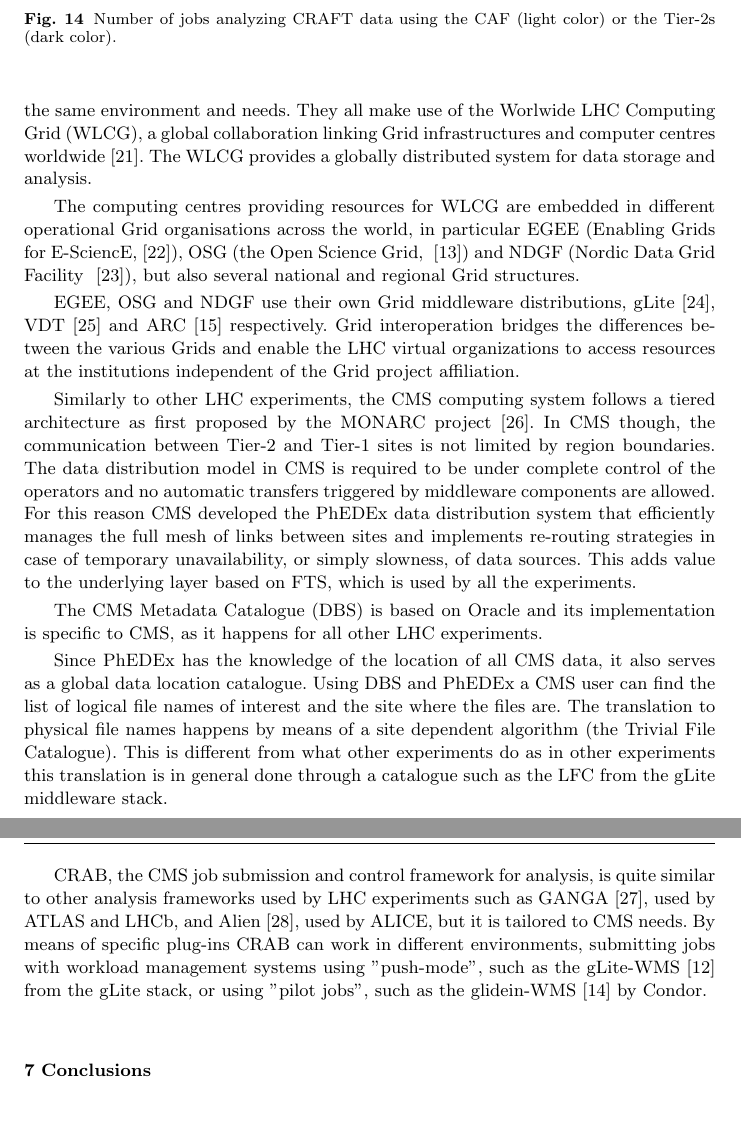
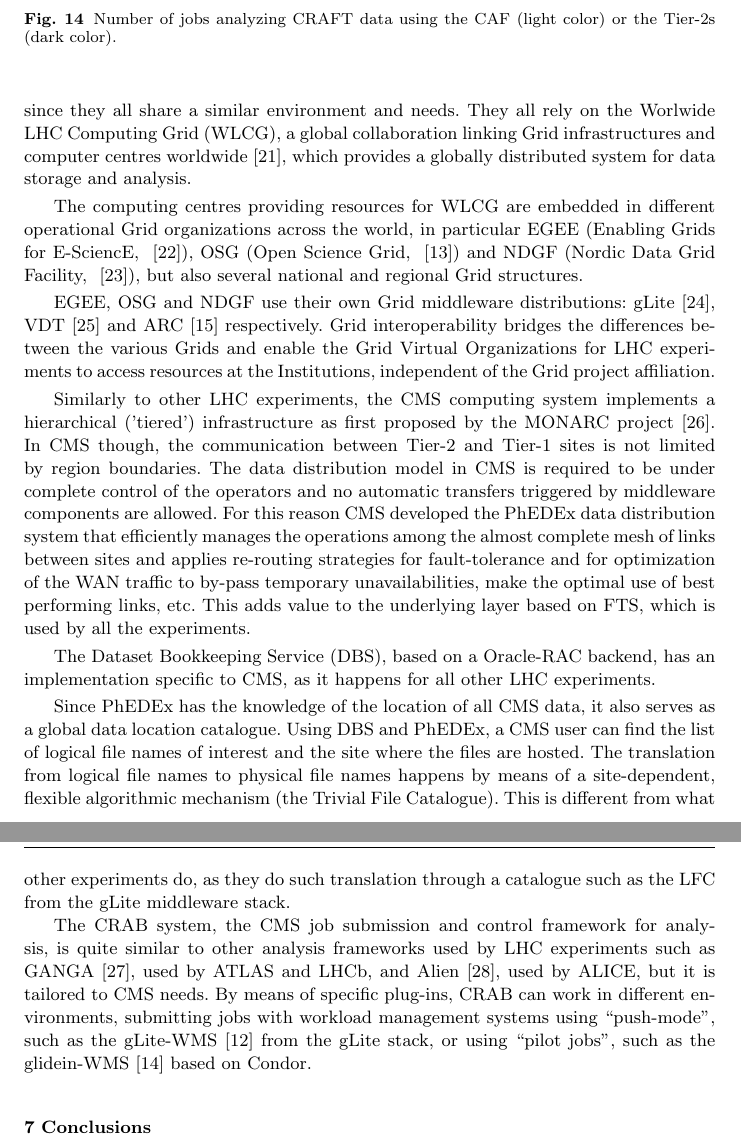
Before and after one commit to afanfani/usercode, a LaTeX paper (JOGC_CMSAnalysis/CMSAnalysis.tex): two parts of pages 22 and 23 of 24, joined at a grey line, cut so that both start at the same text, the shorter picture padded with empty space. Compiled offline with pdfLaTeX.

Commit message:
update from Daniele

```diff
--- a/JOGC_CMSAnalysis/CMSAnalysis.tex
+++ b/JOGC_CMSAnalysis/CMSAnalysis.tex
@@ -938,47 +938,53 @@ as computing challenge and Job Robot activities, described in ~\ref{sec:5_1} and
 Analysis specific operations are being defined to improve the success rate and user experience when utilizing the distributed computing environment and to ensure a functional system with a more efficient use of CMS resources on sustained user activities.
 
 \section{Related work}
-The system presented in this paper is somehow similar to the systems developed
-by the other experiments at the LHC (ALICE~\cite{RefALICETDR},ATLAS~\cite{RefATLASTDR},LHCb~\cite{RefLHCbTDR}), since they all share the same environment and needs. They all make use of the Worlwide LHC Computing Grid (WLCG), a global collaboration linking Grid infrastructures and computer centres worldwide~\cite{RefWLCG}. The WLCG provides a globally distributed system for data storage and analysis.
+The computing system presented in this paper is somehow similar to the systems developed
+by the other experiments at the LHC (ALICE ~\cite{RefALICETDR},ATLAS ~\cite{RefATLASTDR},LHCb ~\cite{RefLHCbTDR}), since they all share a similar environment and needs. They all rely on the Worlwide LHC Computing Grid (WLCG), a global collaboration linking Grid infrastructures and computer centres worldwide~\cite{RefWLCG}, which provides a globally distributed system for data storage and analysis.
 
 The computing centres providing resources for WLCG are embedded in different
-operational Grid organisations across the world, in particular  EGEE (Enabling
-Grids for E-SciencE,~\cite{RefEGEE}), OSG (the Open Science Grid, ~\cite{RefOSG}) and NDGF (Nordic Data Grid Facility ~\cite{RefNDGF}), but also several national and regional Grid structures.
+operational Grid organizations across the world, in particular  EGEE (Enabling
+Grids for E-SciencE, ~\cite{RefEGEE}), OSG (Open Science Grid, ~\cite{RefOSG}) and NDGF (Nordic Data Grid Facility, ~\cite{RefNDGF}), but also several national and regional Grid structures.
 
-EGEE, OSG and NDGF use their own Grid middleware distributions, gLite~\cite{RefgLite}, VDT~\cite{RefVDT} and ARC~\cite{RefARC} respectively. Grid interoperation
-bridges the differences between the various Grids and enable the LHC virtual
-organizations to access resources at the institutions independent of the Grid
-project affiliation.
+EGEE, OSG and NDGF use their own Grid middleware distributions: gLite~\cite{RefgLite}, VDT~\cite{RefVDT} and ARC~\cite{RefARC} respectively. Grid interoperability bridges the differences between the various Grids and enable the Grid Virtual Organizations for LHC experiments to access resources at the Institutions, independent of the Grid project affiliation.
 
 %Nevertheless there are peculiarities in the CMS system that is worth to underline.
-Similarly to other LHC experiments, the CMS computing system follows a
-tiered architecture as first proposed by the MONARC project~\cite{RefMONARC}.
+Similarly to other LHC experiments, the CMS computing system
+implements a hierarchical ('tiered') infrastructure as first proposed by the MONARC project~\cite{RefMONARC}.
 In CMS though, the communication between Tier-2 and Tier-1 sites is not limited by region boundaries. The data distribution model in CMS is required to be
 under complete control of the operators and no automatic transfers triggered
 by middleware components are allowed. For this reason CMS developed the
-PhEDEx data distribution system that efficiently manages the full mesh of
-links between sites and implements re-routing strategies in case of
-temporary unavailability, or simply slowness, of data sources. This adds
+PhEDEx data distribution system that efficiently manages the operations
+among the almost complete mesh of links between sites and
+applies re-routing strategies for fault-tolerance and %to optimize
+for optimization of
+the WAN traffic to by-pass temporary unavailabilities, make the optimal use of best performing links, etc.
+%implements re-routing strategies in case of
+%temporary unavailability, or simply slowness, of data sources.
+This adds
 value to the underlying layer based on FTS, which is used by all the
 experiments.
 
-The CMS Metadata Catalogue (DBS) is based on Oracle and its implementation
-is specific to CMS, as it happens for all other LHC experiments.
+The Dataset Bookkeeping Service (DBS), based on a Oracle-RAC backend, has an
+implementation specific to CMS, as it happens for all other LHC experiments.
+
 
 Since PhEDEx has the knowledge of the location of all CMS data, it also
-serves as a global data location catalogue. Using DBS and PhEDEx a CMS user
+serves as a global data location catalogue. Using DBS and PhEDEx, a CMS user
 can find the list of logical file names of interest and the site where the
-files are. The translation to physical file names happens by means of a site
-dependent algorithm (the Trivial File Catalogue). This is different from
-what other experiments do as in other experiments this translation is in
-general done through a catalogue such as the LFC from the gLite middleware stack.
+files are hosted.
+The translation from logical file names to physical file names happens
+by means of a site-dependent, flexible algorithmic mechanism (the Trivial File Catalogue).
+This is different from what other experiments do, as they do such translation through
+%This is different from what other experiments do as in other experiments this translation is in
+%general done through
+ a catalogue such as the LFC from the gLite middleware stack.
 
-CRAB, the CMS job submission and control framework for analysis, is quite
+The CRAB system, the CMS job submission and control framework for analysis, is quite
 similar to other analysis frameworks used by LHC experiments such as GANGA~\cite{RefGANGA}, used by ATLAS and LHCb, and Alien~\cite{RefAlien}, used by ALICE,
-but it is tailored to CMS needs. By means of specific plug-ins CRAB can work in
+but it is tailored to CMS needs. By means of specific plug-ins, CRAB can work in
 different environments, submitting jobs with workload management systems
-using "push-mode", such as the gLite-WMS~\cite{RefgLiteWMS} from the gLite
-stack, or using "pilot jobs", such as the glidein-WMS~\cite{Refglidein} by Condor.
+using ``push-mode'', such as the gLite-WMS~\cite{RefgLiteWMS} from the gLite
+stack, or using ``pilot jobs'', such as the glidein-WMS~\cite{Refglidein} based on Condor.
 
 
 
```
